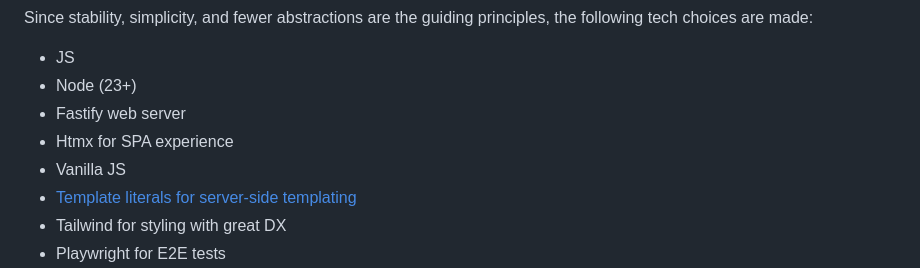
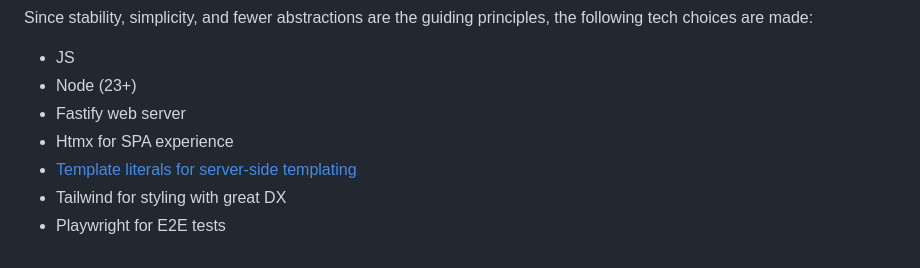
Before and after one commit to sizovs/boring-stack, a Markdown page: README.md, the part around the change. Drawn GitHub-style.

Commit message:
README: mention template literals

```diff
--- a/README.md
+++ b/README.md
@@ -17,7 +17,6 @@ Since stability, simplicity, and fewer abstractions are the guiding principles,
 * Node (23+)
 * Fastify web server
 * Htmx for SPA experience
-* Vanilla JS
 * [Template literals for server-side templating](https://blog.jim-nielsen.com/2020/switching-from-react-to-js-for-templating)
 * Tailwind for styling with great DX
 * Playwright for E2E tests
```
